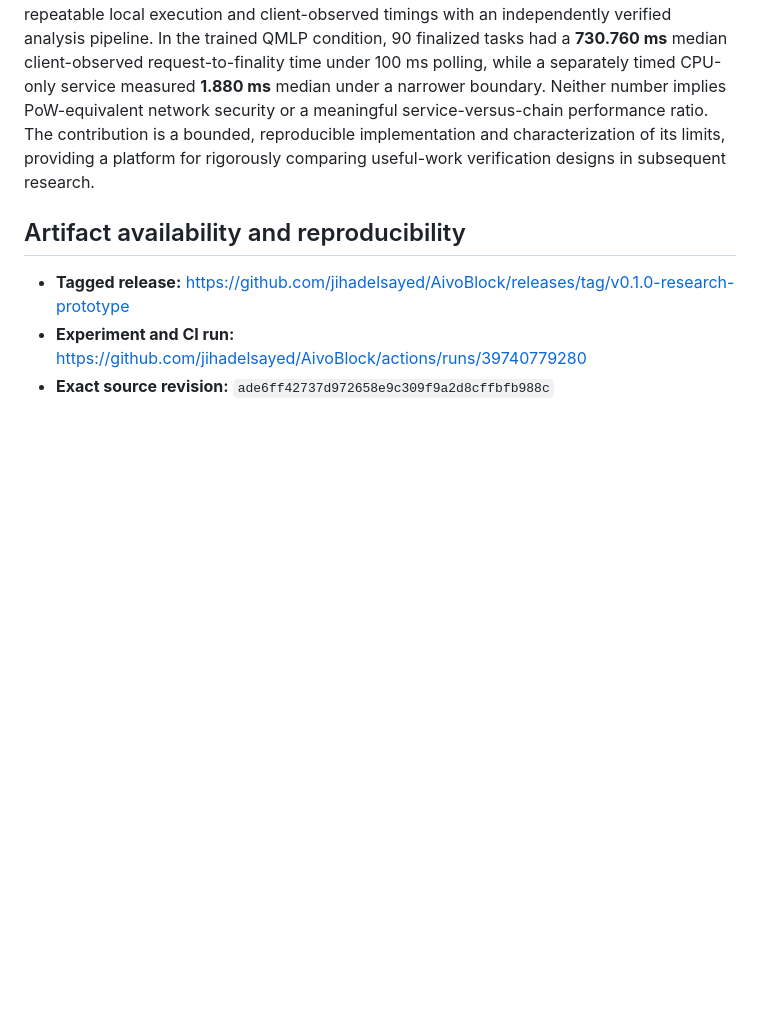
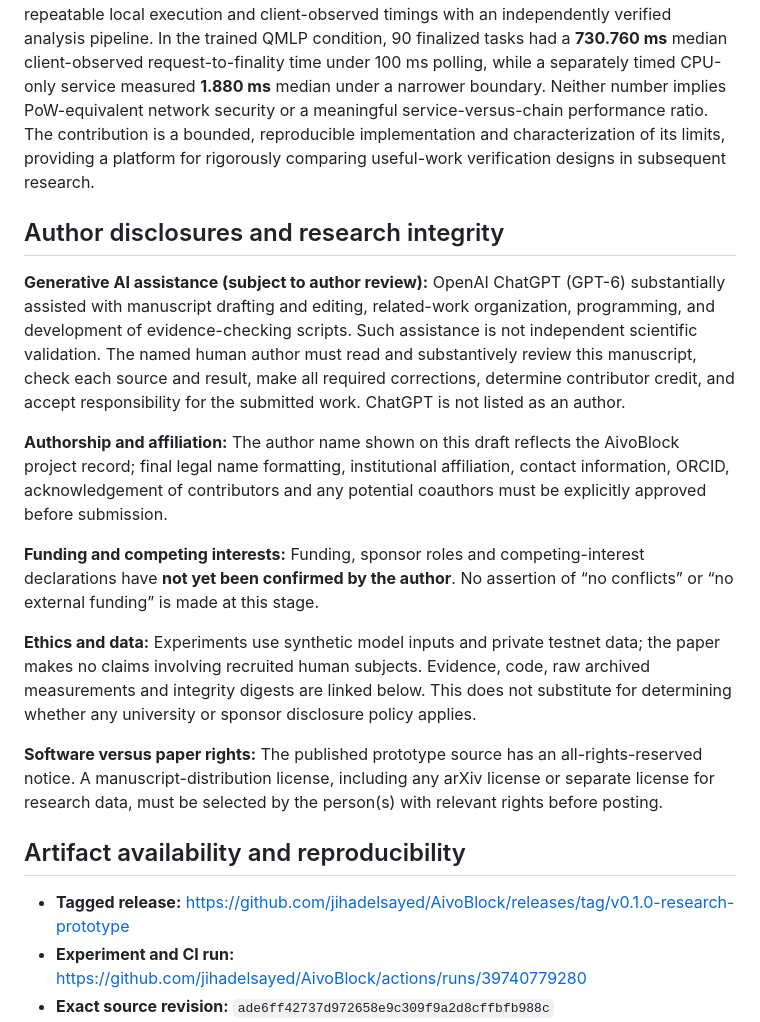
Before and after one commit to jihadelsayed/AivoBlock, a Markdown page: research/paper/aivoblock-manuscript.md, the part around the change. GitHub-like rendering; blank space fills up the shorter version.

Commit message:
Preprint #111: disclose substantial AI assistance, unresolved author approvals and publication rights

```diff
--- a/research/paper/aivoblock-manuscript.md
+++ b/research/paper/aivoblock-manuscript.md
@@ -195,6 +195,18 @@ A stronger follow-up should (i) run independent geographically/hardware-separate
 
 AivoBlock v0.1.0 demonstrates a **working permissioned prototype** integrating trained-and-quantized AI tasks, partitioned worker execution, independent integer verification, quorum-based finalization, and deterministic reward settlement. The published evidence documents repeatable local execution and client-observed timings with an independently verified analysis pipeline. In the trained QMLP condition, 90 finalized tasks had a **730.760 ms** median client-observed request-to-finality time under 100 ms polling, while a separately timed CPU-only service measured **1.880 ms** median under a narrower boundary. Neither number implies PoW-equivalent network security or a meaningful service-versus-chain performance ratio. The contribution is a bounded, reproducible implementation and characterization of its limits, providing a platform for rigorously comparing useful-work verification designs in subsequent research.
 
+## Author disclosures and research integrity
+
+**Generative AI assistance (subject to author review):** OpenAI ChatGPT (GPT-6) substantially assisted with manuscript drafting and editing, related-work organization, programming, and development of evidence-checking scripts. Such assistance is not independent scientific validation. The named human author must read and substantively review this manuscript, check each source and result, make all required corrections, determine contributor credit, and accept responsibility for the submitted work. ChatGPT is not listed as an author.
+
+**Authorship and affiliation:** The author name shown on this draft reflects the AivoBlock project record; final legal name formatting, institutional affiliation, contact information, ORCID, acknowledgement of contributors and any potential coauthors must be explicitly approved before submission.
+
+**Funding and competing interests:** Funding, sponsor roles and competing-interest declarations have **not yet been confirmed by the author**. No assertion of “no conflicts” or “no external funding” is made at this stage.
+
+**Ethics and data:** Experiments use synthetic model inputs and private testnet data; the paper makes no claims involving recruited human subjects. Evidence, code, raw archived measurements and integrity digests are linked below. This does not substitute for determining whether any university or sponsor disclosure policy applies.
+
+**Software versus paper rights:** The published prototype source has an all-rights-reserved notice. A manuscript-distribution license, including any arXiv license or separate license for research data, must be selected by the person(s) with relevant rights before posting.
+
 ## Artifact availability and reproducibility
 
 - **Tagged release:** https://github.com/jihadelsayed/AivoBlock/releases/tag/v0.1.0-research-prototype
```
